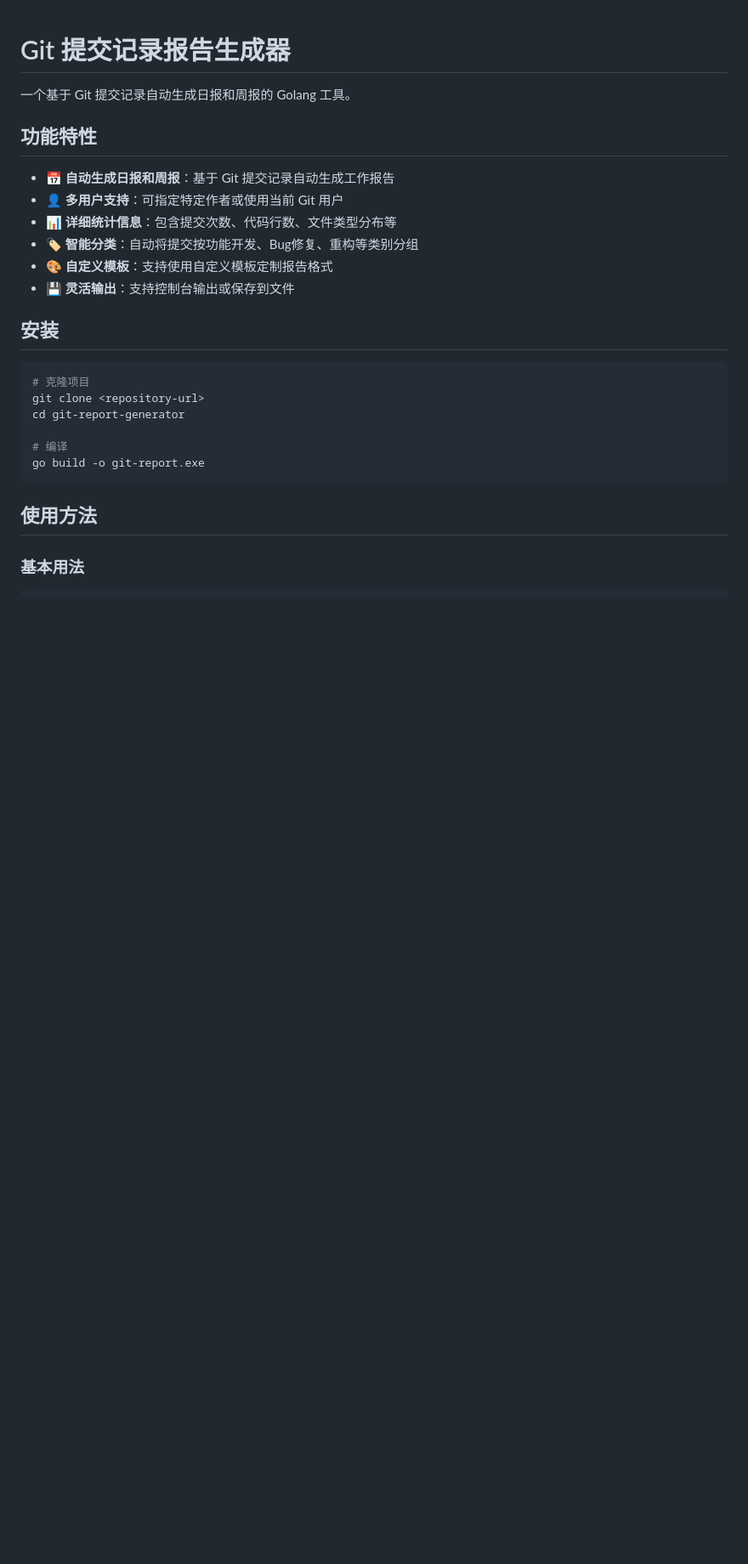
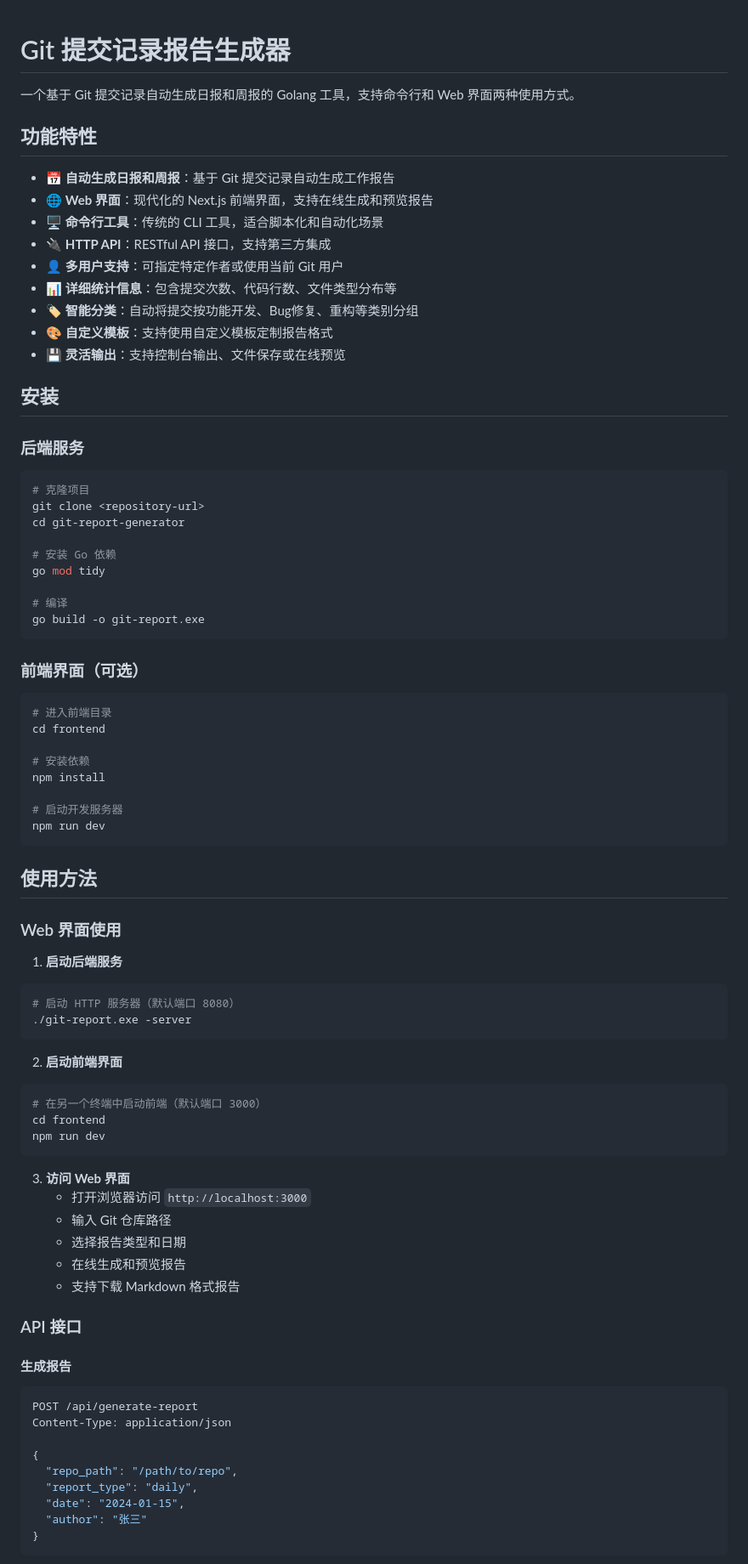
Before and after one commit to phuhao00/auto_okr, a Markdown page: README.md, the part around one of its changes. Shown at 85% size. Drawn GitHub-style; blank space fills up the shorter version.

Commit message:
docs: update README with web interface and API documentation

````diff
--- a/README.md
+++ b/README.md
@@ -1,27 +1,84 @@
 # Git 提交记录报告生成器
 
-一个基于 Git 提交记录自动生成日报和周报的 Golang 工具。
+一个基于 Git 提交记录自动生成日报和周报的 Golang 工具，支持命令行和 Web 界面两种使用方式。
 
 ## 功能特性
 
 - 📅 **自动生成日报和周报**：基于 Git 提交记录自动生成工作报告
+- 🌐 **Web 界面**：现代化的 Next.js 前端界面，支持在线生成和预览报告
+- 🖥️ **命令行工具**：传统的 CLI 工具，适合脚本化和自动化场景
+- 🔌 **HTTP API**：RESTful API 接口，支持第三方集成
 - 👤 **多用户支持**：可指定特定作者或使用当前 Git 用户
 - 📊 **详细统计信息**：包含提交次数、代码行数、文件类型分布等
 - 🏷️ **智能分类**：自动将提交按功能开发、Bug修复、重构等类别分组
 - 🎨 **自定义模板**：支持使用自定义模板定制报告格式
-- 💾 **灵活输出**：支持控制台输出或保存到文件
+- 💾 **灵活输出**：支持控制台输出、文件保存或在线预览
 
 ## 安装
+
+### 后端服务
 
 ```bash
 # 克隆项目
 git clone <repository-url>
 cd git-report-generator
 
+# 安装 Go 依赖
+go mod tidy
+
 # 编译
 go build -o git-report.exe
 ```
 
+### 前端界面（可选）
+
+```bash
+# 进入前端目录
+cd frontend
+
+# 安装依赖
+npm install
+
+# 启动开发服务器
+npm run dev
+```
+
 ## 使用方法
 
-### 基本用法
+### Web 界面使用
+
+1. **启动后端服务**
+```bash
+# 启动 HTTP 服务器（默认端口 8080）
+./git-report.exe -server
+```
+
+2. **启动前端界面**
+```bash
+# 在另一个终端中启动前端（默认端口 3000）
+cd frontend
+npm run dev
+```
+
+3. **访问 Web 界面**
+   - 打开浏览器访问 `http://localhost:3000`
+   - 输入 Git 仓库路径
+   - 选择报告类型和日期
+   - 在线生成和预览报告
+   - 支持下载 Markdown 格式报告
+
+### API 接口
+
+#### 生成报告
+```bash
+POST /api/generate-report
+Content-Type: application/json
+
+{
+  "repo_path": "/path/to/repo",
+  "report_type": "daily",
+  "date": "2024-01-15",
+  "author": "张三"
+}
+```
+
````
Also changed, not shown: other parts of README.md (+53 -0 lines).
